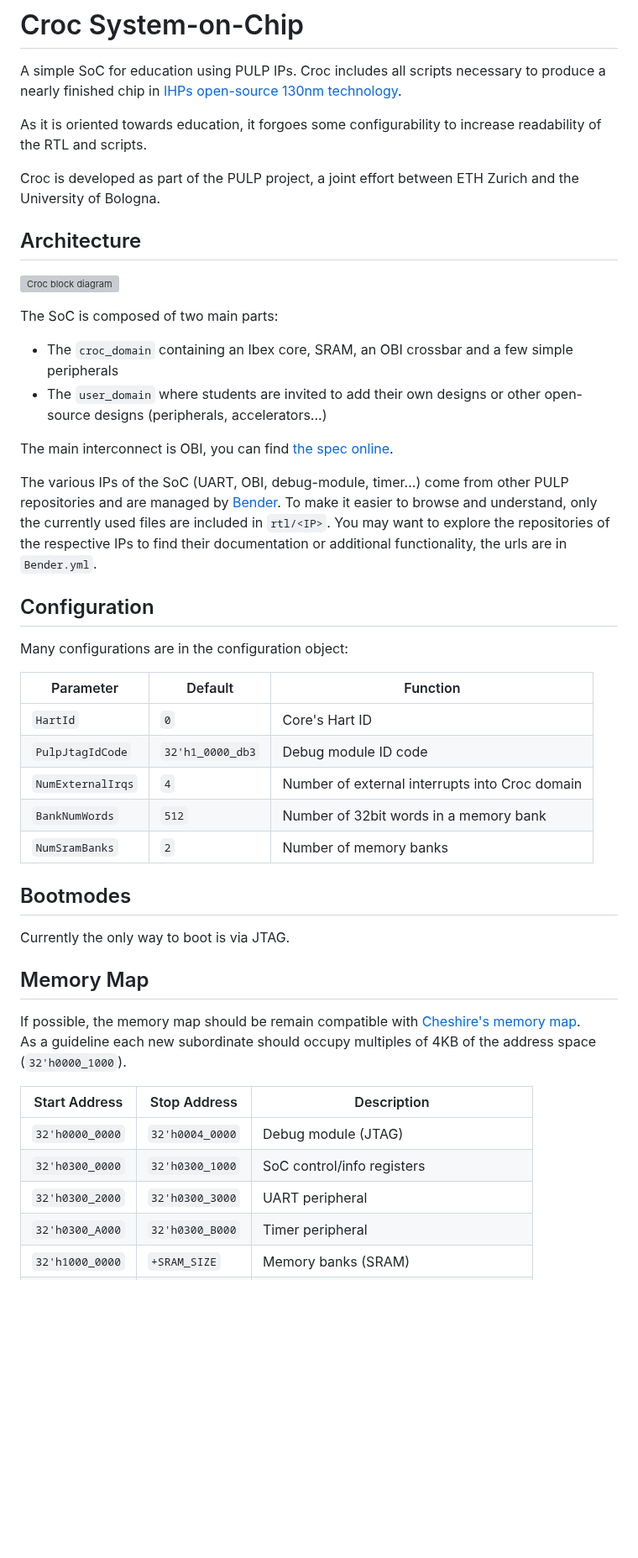
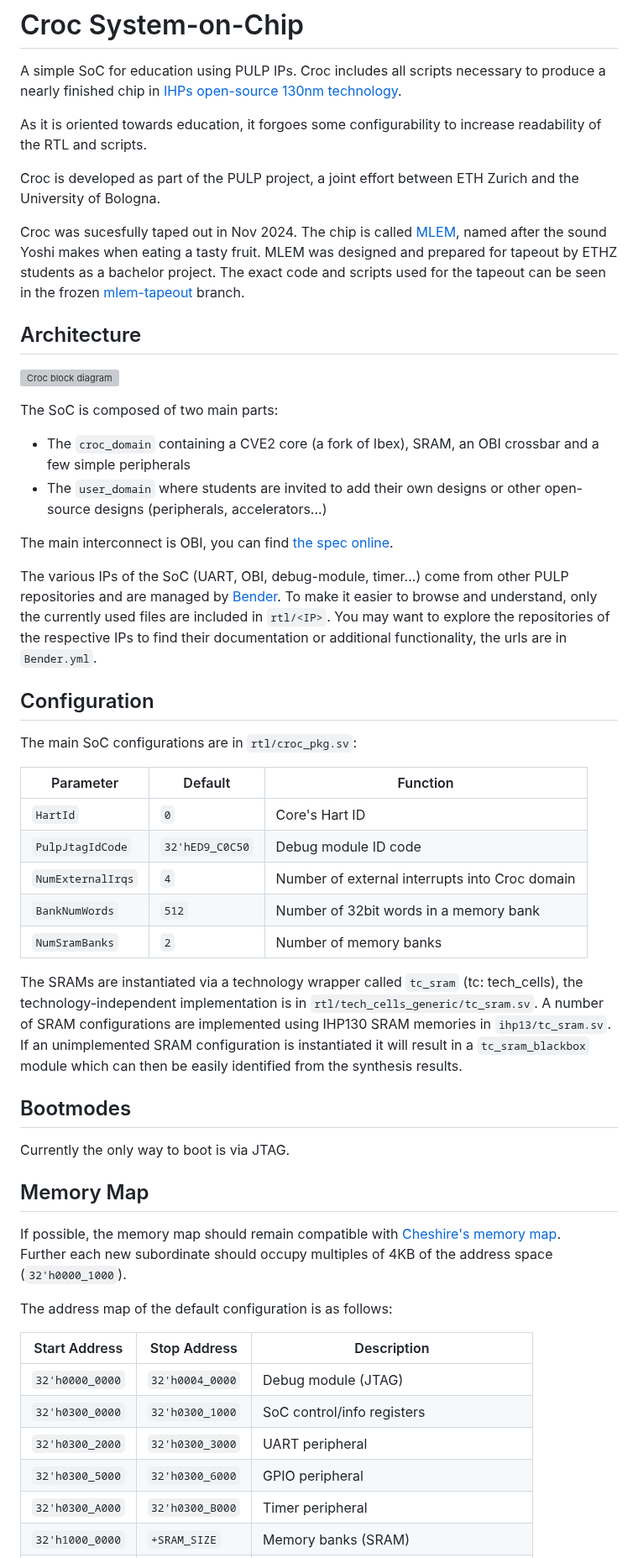
Before and after one commit to pulp-platform/croc, a Markdown page: README.md, the part around one of its changes. Shown at 84% size. Rendered like a GitHub page; blank space fills up the shorter version; grey boxes are pictures that could not be loaded.

```diff
--- a/README.md
+++ b/README.md
@@ -6,12 +6,16 @@ As it is oriented towards education, it forgoes some configurability to increase
 
 Croc is developed as part of the PULP project, a joint effort between ETH Zurich and the University of Bologna.
 
+Croc was sucesfully taped out in Nov 2024. The chip is called [MLEM](http://asic.ee.ethz.ch/2024/MLEM.html), named after the sound Yoshi makes when eating a tasty fruit.
+MLEM was designed and prepared for tapeout by ETHZ students as a bachelor project. The exact code and scripts used for the tapeout can be seen in the frozen [mlem-tapeout](https://github.com/pulp-platform/croc/tree/mlem-tapeout) branch.
+
+
 ## Architecture
 
 ![Croc block diagram](doc/croc_arch.svg)
 
 The SoC is composed of two main parts:
-- The `croc_domain` containing an Ibex core, SRAM, an OBI crossbar and a few simple peripherals
+- The `croc_domain` containing a CVE2 core (a fork of Ibex), SRAM, an OBI crossbar and a few simple peripherals
 - The `user_domain` where students are invited to add their own designs or other open-source designs (peripherals, accelerators...)
 
 The main interconnect is OBI, you can find [the spec online](https://github.com/openhwgroup/obi/blob/072d9173c1f2d79471d6f2a10eae59ee387d4c6f/OBI-v1.6.0.pdf).
@@ -21,15 +25,17 @@ To make it easier to browse and understand, only the currently used files are in
 
 ## Configuration
 
-Many configurations are in the configuration object:
+The main SoC configurations are in `rtl/croc_pkg.sv`:
 
 | Parameter           | Default          | Function                                              |
 |---------------------|------------------|-------------------------------------------------------|
 | `HartId`            | `0`              | Core's Hart ID                                        |
-| `PulpJtagIdCode`    | `32'h1_0000_db3` | Debug module ID code                                  |
+| `PulpJtagIdCode`    | `32'hED9_C0C50`  | Debug module ID code                                  |
 | `NumExternalIrqs`   | `4`              | Number of external interrupts into Croc domain        |
 | `BankNumWords`      | `512`            | Number of 32bit words in a memory bank                |
 | `NumSramBanks`      | `2`              | Number of memory banks                                |
+
+The SRAMs are instantiated via a technology wrapper called `tc_sram` (tc: tech_cells), the technology-independent implementation is in `rtl/tech_cells_generic/tc_sram.sv`. A number of SRAM configurations are implemented using IHP130 SRAM memories in `ihp13/tc_sram.sv`. If an unimplemented SRAM configuration is instantiated it will result in a `tc_sram_blackbox` module which can then be easily identified from the synthesis results.
 
 ## Bootmodes
 
@@ -37,15 +43,17 @@ Currently the only way to boot is via JTAG.
 
 ## Memory Map
 
-If possible, the memory map should be remain compatible with [Cheshire's memory map](https://pulp-platform.github.io/cheshire/um/arch/#memory-map).
-As a guideline each new subordinate should occupy multiples of 4KB of the address space (`32'h0000_1000`).
+If possible, the memory map should remain compatible with [Cheshire's memory map](https://pulp-platform.github.io/cheshire/um/arch/#memory-map).
+Further each new subordinate should occupy multiples of 4KB of the address space (`32'h0000_1000`).
 
+The address map of the default configuration is as follows:
 
 | Start Address   | Stop Address    | Description                                |
 |-----------------|-----------------|--------------------------------------------|
 | `32'h0000_0000` | `32'h0004_0000` | Debug module (JTAG)                        |
 | `32'h0300_0000` | `32'h0300_1000` | SoC control/info registers                 |
 | `32'h0300_2000` | `32'h0300_3000` | UART peripheral                            |
+| `32'h0300_5000` | `32'h0300_6000` | GPIO peripheral                            |
 | `32'h0300_A000` | `32'h0300_B000` | Timer peripheral                           |
 | `32'h1000_0000` | `+SRAM_SIZE`    | Memory banks (SRAM)                        |
 | `32'h2000_0000` | `32'h8000_0000` | Passthrough to user domain                 |
```
Also changed, not shown: other parts of README.md (+16 -28 lines), doc/croc_modules.jpg (added), doc/croc_modules.png (deleted), doc/croc_routed.jpg (added), doc/croc_routed.png (deleted), 1 other file.
